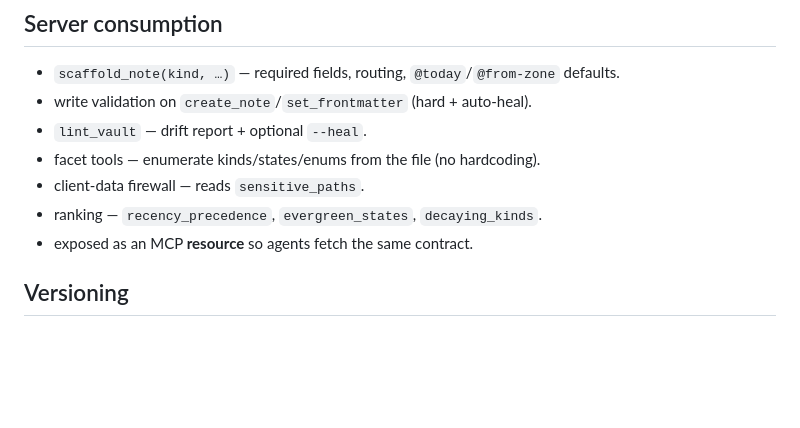
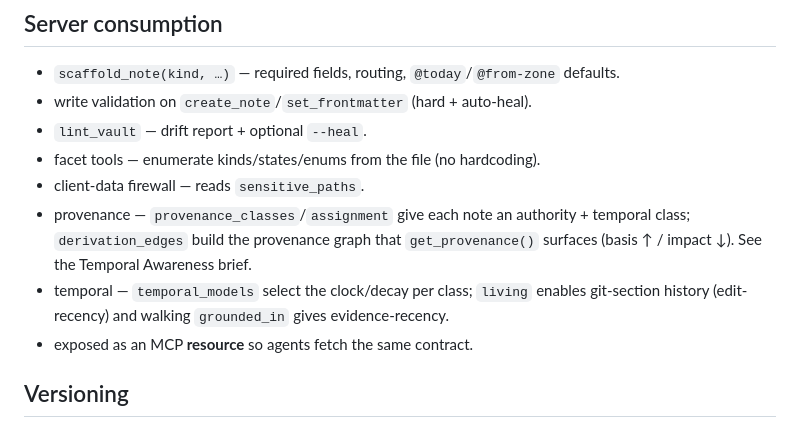
Before and after one commit to nytafar/obsidian-mcp, a Markdown page: docs/vault-schema-spec.md, the part around one of its changes. Drawn GitHub-style; blank space fills up the shorter version.

```diff
--- a/docs/vault-schema-spec.md
+++ b/docs/vault-schema-spec.md
@@ -148,7 +204,11 @@ Strict-but-survivable — the human edits in Obsidian and must not be blocked:
 - `lint_vault` — drift report + optional `--heal`.
 - facet tools — enumerate kinds/states/enums from the file (no hardcoding).
 - client-data firewall — reads `sensitive_paths`.
-- ranking — `recency_precedence`, `evergreen_states`, `decaying_kinds`.
+- provenance — `provenance_classes`/`assignment` give each note an authority +
+  temporal class; `derivation_edges` build the provenance graph that
+  `get_provenance()` surfaces (basis ↑ / impact ↓). See the Temporal Awareness brief.
+- temporal — `temporal_models` select the clock/decay per class; `living` enables
+  git-section history (edit-recency) and walking `grounded_in` gives evidence-recency.
 - exposed as an MCP **resource** so agents fetch the same contract.
 
 ## Versioning
```
Also changed, not shown: other parts of docs/vault-schema-spec.md (+61 -5 lines).
